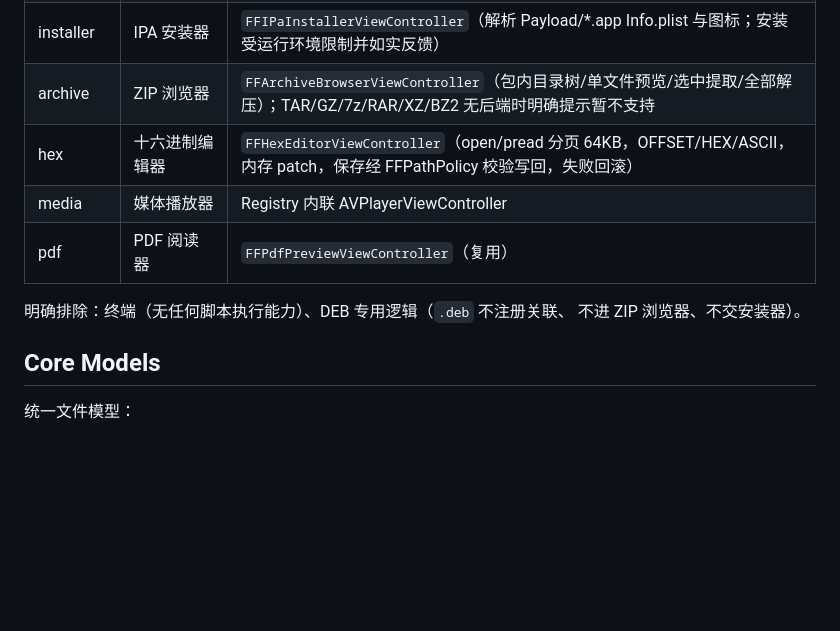
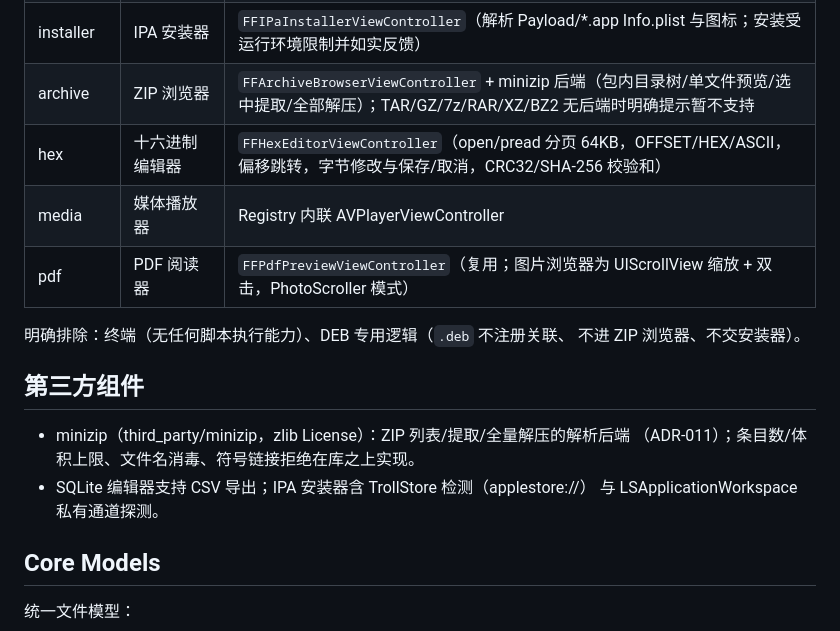
Before and after one commit to fucknima/FuckFile, a Markdown page: docs/ARCHITECTURE.md, the part around the change. Drawn GitHub-style; blank space fills up the shorter version.

```diff
--- a/docs/ARCHITECTURE.md
+++ b/docs/ARCHITECTURE.md
@@ -60,13 +60,20 @@ UI 不直接负责具体文件系统操作。
 | text | 文本编辑器 | `FFTextEditorViewController`（复用；脚本仅按文本打开，不执行） |
 | sqlite | SQLite3 编辑器 | `FFSQLiteService` + `FFSQLiteBrowserViewController`（系统 sqlite3 只读：库信息/表/视图/索引/schema/分页浏览/SQL 查询） |
 | installer | IPA 安装器 | `FFIPaInstallerViewController`（解析 Payload/*.app Info.plist 与图标；安装受运行环境限制并如实反馈） |
-| archive | ZIP 浏览器 | `FFArchiveBrowserViewController`（包内目录树/单文件预览/选中提取/全部解压）；TAR/GZ/7z/RAR/XZ/BZ2 无后端时明确提示暂不支持 |
-| hex | 十六进制编辑器 | `FFHexEditorViewController`（open/pread 分页 64KB，OFFSET/HEX/ASCII，内存 patch，保存经 FFPathPolicy 校验写回，失败回滚） |
+| archive | ZIP 浏览器 | `FFArchiveBrowserViewController` + minizip 后端（包内目录树/单文件预览/选中提取/全部解压）；TAR/GZ/7z/RAR/XZ/BZ2 无后端时明确提示暂不支持 |
+| hex | 十六进制编辑器 | `FFHexEditorViewController`（open/pread 分页 64KB，OFFSET/HEX/ASCII，偏移跳转，字节修改与保存/取消，CRC32/SHA-256 校验和） |
 | media | 媒体播放器 | Registry 内联 AVPlayerViewController |
-| pdf | PDF 阅读器 | `FFPdfPreviewViewController`（复用） |
+| pdf | PDF 阅读器 | `FFPdfPreviewViewController`（复用；图片浏览器为 UIScrollView 缩放 + 双击，PhotoScroller 模式） |
 
 明确排除：终端（无任何脚本执行能力）、DEB 专用逻辑（`.deb` 不注册关联、
 不进 ZIP 浏览器、不交安装器）。
+
+## 第三方组件
+
+- minizip（third_party/minizip，zlib License）：ZIP 列表/提取/全量解压的解析后端
+  （ADR-011）；条目数/体积上限、文件名消毒、符号链接拒绝在库之上实现。
+- SQLite 编辑器支持 CSV 导出；IPA 安装器含 TrollStore 检测（applestore://）
+  与 LSApplicationWorkspace 私有通道探测。
 
 ## Core Models
 
```
Also changed, not shown: docs/DECISIONS.md (+33 -0 lines), docs/TODO.md (+15 -0 lines).
